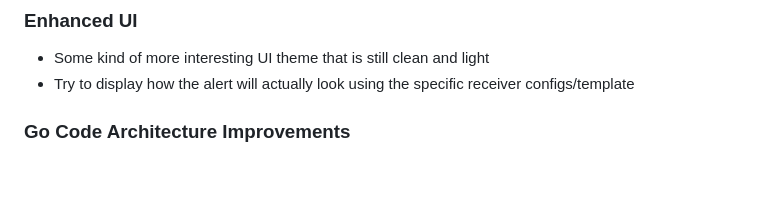
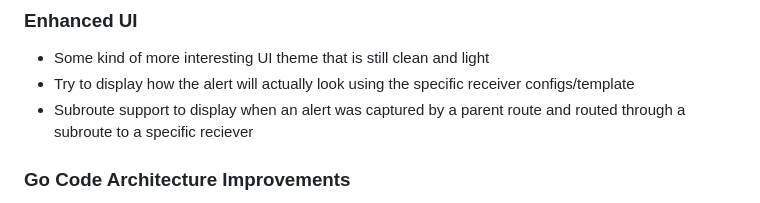
Before and after one commit to linode-obs/alertmanager-route-tester, a Markdown page: README.md, the part around the change. Rendered like a GitHub page; blank space fills up the shorter version.

Commit message:
docs: idea on subroute support

```diff
--- a/README.md
+++ b/README.md
@@ -132,6 +132,7 @@ The following features are planned for future releases:
 
 - Some kind of more interesting UI theme that is still clean and light
 - Try to display how the alert will actually look using the specific receiver configs/template
+- Subroute support to display when an alert was captured by a parent route and routed through a subroute to a specific reciever
 
 ### Go Code Architecture Improvements
 
```
